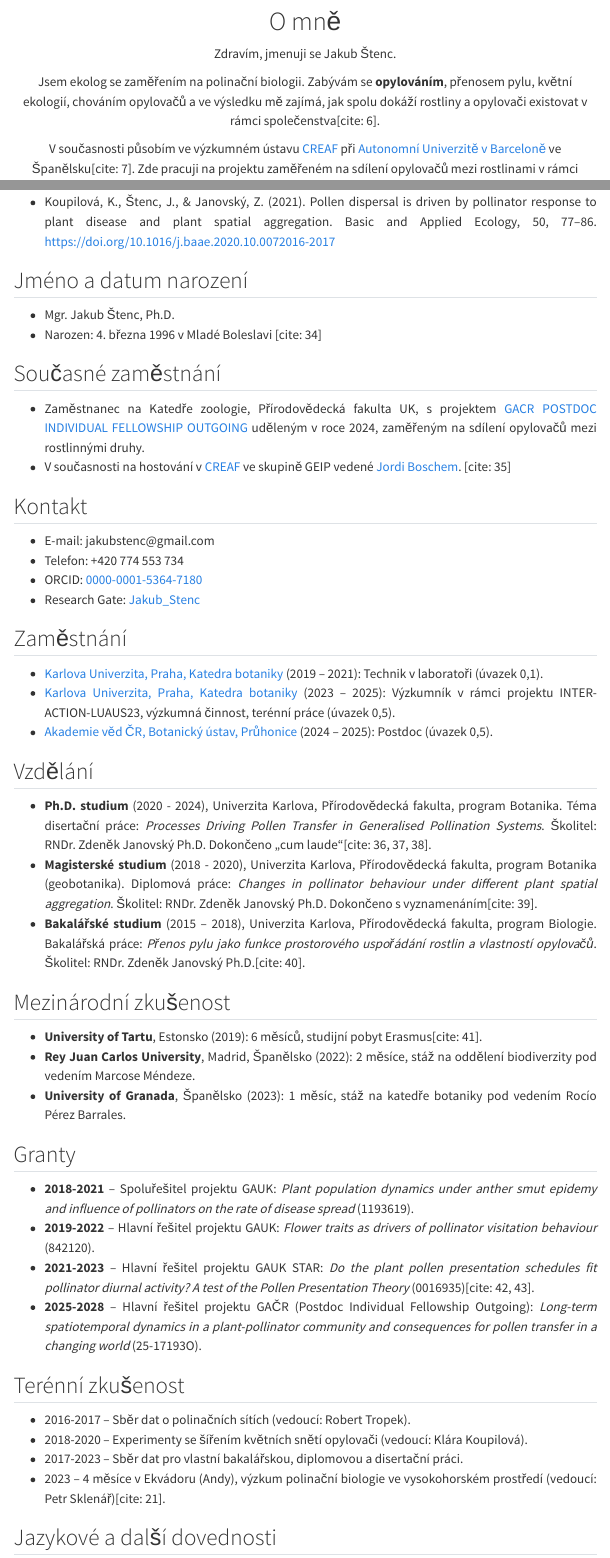
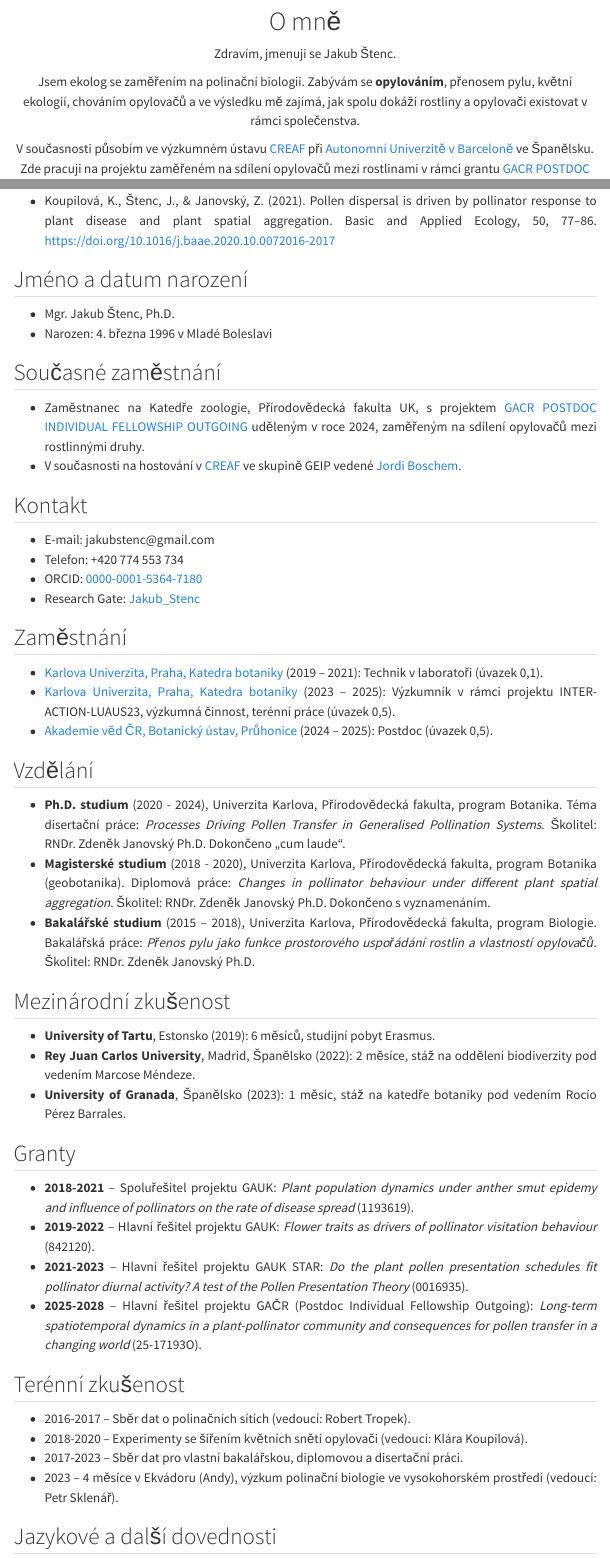
Before and after one commit to jakubstenc/jakubstenc, a Quarto document (index.qmd): the page in a window 1100 px wide, from 260 px down, and a second part further down, joined at a grey line. Rendered offline with R 4.5, knitr and Pandoc in place of Quarto, with nearby package versions; menus at the side of the page are left out.

Commit message:
deleting cite

```diff
--- a/index.qmd
+++ b/index.qmd
@@ -26,9 +26,9 @@
 Zdravím, jmenuji se Jakub Štenc.
 
 Jsem ekolog se zaměřením na polinační biologii.
-Zabývám se **opylováním**, přenosem pylu, květní ekologií, chováním opylovačů a ve výsledku mě zajímá, jak spolu dokáží rostliny a opylovači existovat v rámci společenstva[cite: 6].
+Zabývám se **opylováním**, přenosem pylu, květní ekologií, chováním opylovačů a ve výsledku mě zajímá, jak spolu dokáží rostliny a opylovači existovat v rámci společenstva.
 
-V současnosti působím ve výzkumném ústavu [CREAF](https://www.creaf.cat/en) při [Autonomní Univerzitě v Barceloně](https://www.uab.cat/web/universitat-autonoma-de-barcelona-1345467954774.html) ve Španělsku[cite: 7]. Zde pracuji na projektu zaměřeném na sdílení opylovačů mezi rostlinami v rámci grantu [GACR POSTDOC INDIVIDUAL FELLOWSHIP OUTGOING](https://gacr.cz/pif-out-2026/).
+V současnosti působím ve výzkumném ústavu [CREAF](https://www.creaf.cat/en) při [Autonomní Univerzitě v Barceloně](https://www.uab.cat/web/universitat-autonoma-de-barcelona-1345467954774.html) ve Španělsku. Zde pracuji na projektu zaměřeném na sdílení opylovačů mezi rostlinami v rámci grantu [GACR POSTDOC INDIVIDUAL FELLOWSHIP OUTGOING](https://gacr.cz/pif-out-2026/).
 
 :::
 
@@ -187,12 +187,12 @@
 ## Jméno a datum narození {style="text-align: justify;"}
 
 -   Mgr. Jakub Štenc, Ph.D.
--   Narozen: 4. března 1996 v Mladé Boleslavi [cite: 34]
+-   Narozen: 4. března 1996 v Mladé Boleslavi
 
 ## Současné zaměstnání {style="text-align: justify;"}
 
 -   Zaměstnanec na Katedře zoologie, Přírodovědecká fakulta UK, s projektem [GACR POSTDOC INDIVIDUAL FELLOWSHIP OUTGOING](https://gacr.cz/pif-out-2026/) uděleným v roce 2024, zaměřeným na sdílení opylovačů mezi rostlinnými druhy.
--   V současnosti na hostování v [CREAF](https://www.creaf.cat/en) ve skupině GEIP vedené [Jordi Boschem](https://orcid.org/0000-0002-8088-9457). [cite: 35]
+-   V současnosti na hostování v [CREAF](https://www.creaf.cat/en) ve skupině GEIP vedené [Jordi Boschem](https://orcid.org/0000-0002-8088-9457).
 
 ## Kontakt {style="text-align: justify;"}
 
@@ -210,15 +210,15 @@
 ## Vzdělání {style="text-align: justify;"}
 
 -   **Ph.D. studium** (2020 - 2024), Univerzita Karlova, Přírodovědecká fakulta, program Botanika.
-    Téma disertační práce: *Processes Driving Pollen Transfer in Generalised Pollination Systems*. Školitel: RNDr. Zdeněk Janovský Ph.D. Dokončeno „cum laude“[cite: 36, 37, 38].
+    Téma disertační práce: *Processes Driving Pollen Transfer in Generalised Pollination Systems*. Školitel: RNDr. Zdeněk Janovský Ph.D. Dokončeno „cum laude“.
 -   **Magisterské studium** (2018 - 2020), Univerzita Karlova, Přírodovědecká fakulta, program Botanika (geobotanika).
-    Diplomová práce: *Changes in pollinator behaviour under different plant spatial aggregation*. Školitel: RNDr. Zdeněk Janovský Ph.D. Dokončeno s vyznamenáním[cite: 39].
+    Diplomová práce: *Changes in pollinator behaviour under different plant spatial aggregation*. Školitel: RNDr. Zdeněk Janovský Ph.D. Dokončeno s vyznamenáním.
 -   **Bakalářské studium** (2015 – 2018), Univerzita Karlova, Přírodovědecká fakulta, program Biologie.
-    Bakalářská práce: *Přenos pylu jako funkce prostorového uspořádání rostlin a vlastností opylovačů*. Školitel: RNDr. Zdeněk Janovský Ph.D.[cite: 40].
+    Bakalářská práce: *Přenos pylu jako funkce prostorového uspořádání rostlin a vlastností opylovačů*. Školitel: RNDr. Zdeněk Janovský Ph.D.
 
 ## Mezinárodní zkušenost {style="text-align: justify;"}
 
--   **University of Tartu**, Estonsko (2019): 6 měsíců, studijní pobyt Erasmus[cite: 41].
+-   **University of Tartu**, Estonsko (2019): 6 měsíců, studijní pobyt Erasmus.
 -   **Rey Juan Carlos University**, Madrid, Španělsko (2022): 2 měsíce, stáž na oddělení biodiverzity pod vedením Marcose Méndeze.
 -   **University of Granada**, Španělsko (2023): 1 měsíc, stáž na katedře botaniky pod vedením Rocío Pérez Barrales.
 
@@ -226,7 +226,7 @@
 
 -   **2018-2021** – Spoluřešitel projektu GAUK: *Plant population dynamics under anther smut epidemy and influence of pollinators on the rate of disease spread* (1193619).
 -   **2019-2022** – Hlavní řešitel projektu GAUK: *Flower traits as drivers of pollinator visitation behaviour* (842120).
--   **2021-2023** – Hlavní řešitel projektu GAUK STAR: *Do the plant pollen presentation schedules fit pollinator diurnal activity? A test of the Pollen Presentation Theory* (0016935)[cite: 42, 43].
+-   **2021-2023** – Hlavní řešitel projektu GAUK STAR: *Do the plant pollen presentation schedules fit pollinator diurnal activity? A test of the Pollen Presentation Theory* (0016935).
 -   **2025-2028** – Hlavní řešitel projektu GAČR (Postdoc Individual Fellowship Outgoing): *Long-term spatiotemporal dynamics in a plant-pollinator community and consequences for pollen transfer in a changing world* (25-17193O).
 
 ## Terénní zkušenost {style="text-align: justify;"}
@@ -234,7 +234,7 @@
 -   2016-2017 – Sběr dat o polinačních sítích (vedoucí: Robert Tropek).
 -   2018-2020 – Experimenty se šířením květních snětí opylovači (vedoucí: Klára Koupilová).
 -   2017-2023 – Sběr dat pro vlastní bakalářskou, diplomovou a disertační práci.
--   2023 – 4 měsíce v Ekvádoru (Andy), výzkum polinační biologie ve vysokohorském prostředí (vedoucí: Petr Sklenář)[cite: 21].
+-   2023 – 4 měsíce v Ekvádoru (Andy), výzkum polinační biologie ve vysokohorském prostředí (vedoucí: Petr Sklenář).
 
 ## Jazykové a další dovednosti {style="text-align: justify;"}
 
```
Also changed, not shown: docs/cz/search.json, index.qmd (2 more changed lines), 3 other files.
